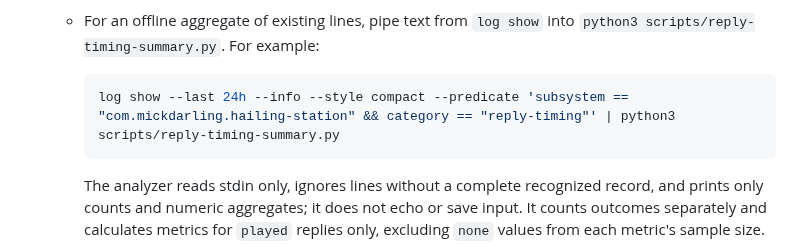
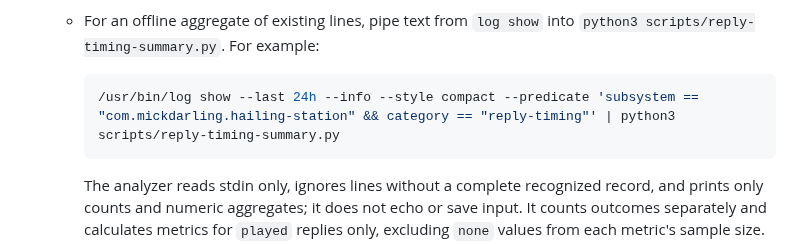
Before and after one commit to mickdarling/hailing-station, a Markdown page: docs/host-operations.md, the part around the change. GitHub-like rendering.

Commit message:
Fix reply timing example in zsh

````diff
--- a/docs/host-operations.md
+++ b/docs/host-operations.md
@@ -174,7 +174,7 @@ ps -o pid,pri,nice,%cpu,rss,command -p "$(pgrep -d, -f 'haild run|vbstreamd|Virt
   - For an offline aggregate of existing lines, pipe text from `log show` into `python3 scripts/reply-timing-summary.py`. For example:
 
     ```sh
-    log show --last 24h --info --style compact --predicate 'subsystem == "com.mickdarling.hailing-station" && category == "reply-timing"' | python3 scripts/reply-timing-summary.py
+    /usr/bin/log show --last 24h --info --style compact --predicate 'subsystem == "com.mickdarling.hailing-station" && category == "reply-timing"' | python3 scripts/reply-timing-summary.py
     ```
 
     The analyzer reads stdin only, ignores lines without a complete recognized record, and prints only counts and numeric aggregates; it does not echo or save input. It counts outcomes separately and calculates metrics for `played` replies only, excluding `none` values from each metric's sample size. Median is the usual middle value (mean of the middle pair for even samples); p95 is nearest-rank, so small samples have coarse tails. The output can still reveal information about activity and should be handled accordingly. Input and logging commands may expose other information if redirected or captured separately. `reply-timing-dev` is excluded by the predicate, not by the analyzer; supply only the intended category and time window.
````
